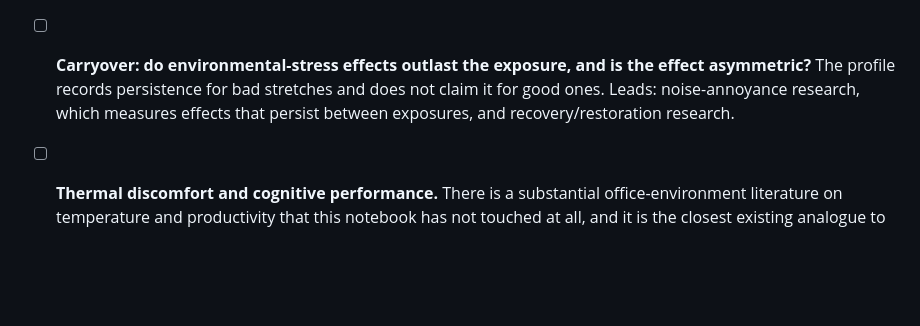
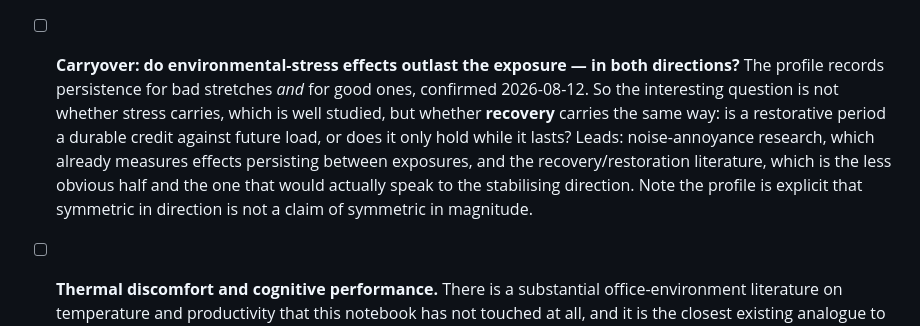
Before and after one commit to danielrosehill/Sensory-Notebook, a Markdown page: context/scope.md, the part around the change. Rendered like a GitHub page; blank space fills up the shorter version.

```diff
--- a/context/scope.md
+++ b/context/scope.md
@@ -137,10 +137,15 @@ checked against it either way:
       large and separate body of work. Distinct from the question of whether the sensitivity
       itself is ADHD — that one is
       [`answers/260812-background-speech-and-focus.md`](../answers/260812-background-speech-and-focus.md).
-- [ ] **Carryover: do environmental-stress effects outlast the exposure, and is the effect
-      asymmetric?** The profile records persistence for bad stretches and does not claim it
-      for good ones. Leads: noise-annoyance research, which measures effects that persist
-      between exposures, and recovery/restoration research.
+- [ ] **Carryover: do environmental-stress effects outlast the exposure — in both
+      directions?** The profile records persistence for bad stretches *and* for good ones,
+      confirmed 2026-08-12. So the interesting question is not whether stress carries, which
+      is well studied, but whether **recovery** carries the same way: is a restorative period
+      a durable credit against future load, or does it only hold while it lasts? Leads:
+      noise-annoyance research, which already measures effects persisting between exposures,
+      and the recovery/restoration literature, which is the less obvious half and the one
+      that would actually speak to the stabilising direction. Note the profile is explicit
+      that symmetric in direction is not a claim of symmetric in magnitude.
 - [ ] **Thermal discomfort and cognitive performance.** There is a substantial
       office-environment literature on temperature and productivity that this notebook has
       not touched at all, and it is the closest existing analogue to the acoustic work
```
Also changed, not shown: context/profile.md (+20 -9 lines), context/story.md (+4 -2 lines).
